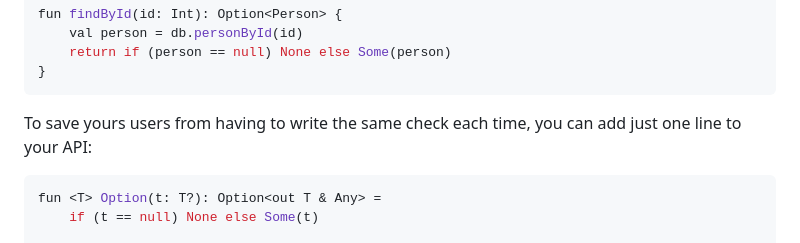
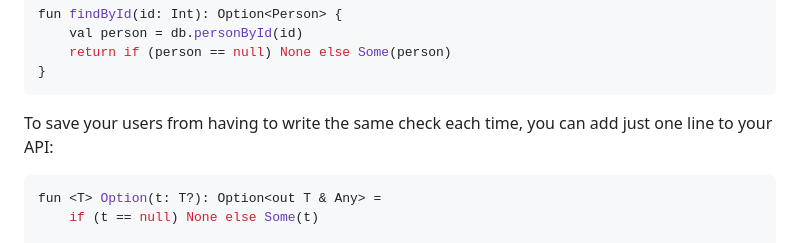
Before and after one commit to Kotlin/api-guidelines, a Markdown page: docs/topics/jvm-api-guidelines-readability.md, the part around the change. Rendered like a GitHub page.

````diff
--- a/docs/topics/jvm-api-guidelines-readability.md
+++ b/docs/topics/jvm-api-guidelines-readability.md
@@ -143,7 +143,7 @@ fun findById(id: Int): Option<Person> {
 }
 ```
 
-To save yours users from having to write the same check each time, you can add just one line to your API:
+To save your users from having to write the same check each time, you can add just one line to your API:
 
 ```kotlin
 fun <T> Option(t: T?): Option<out T & Any> =
````
